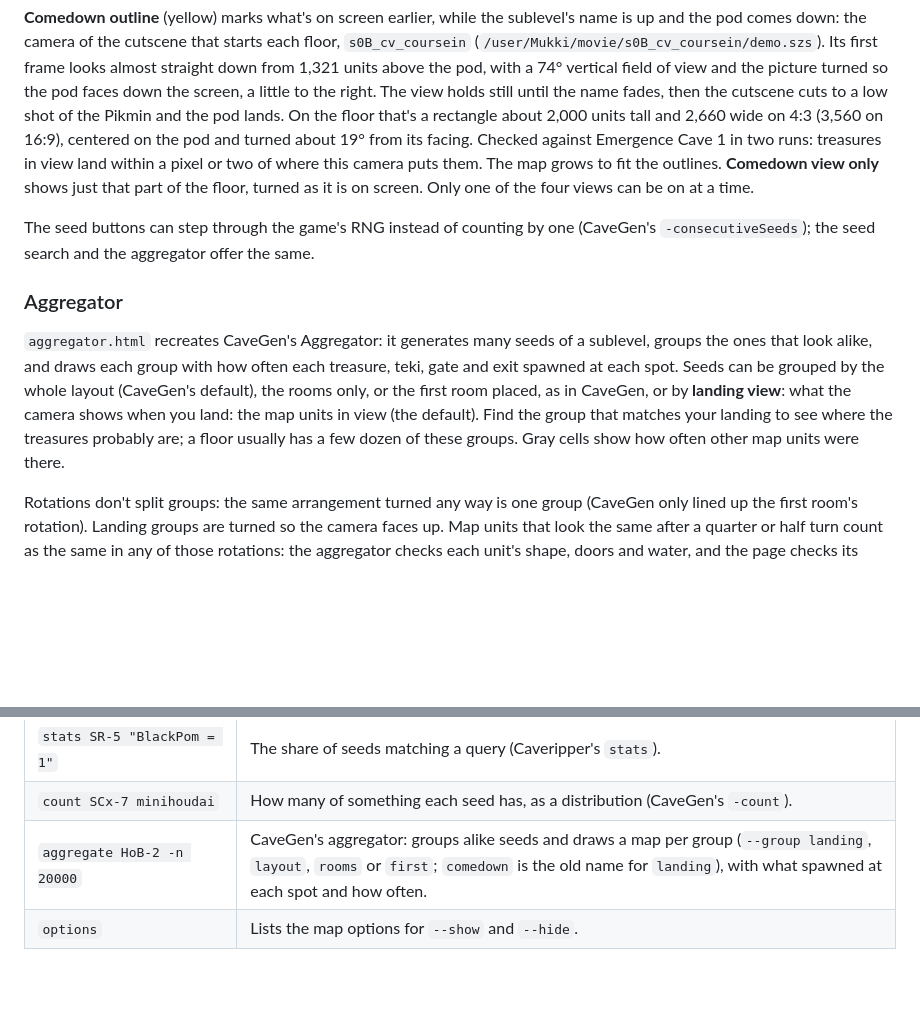
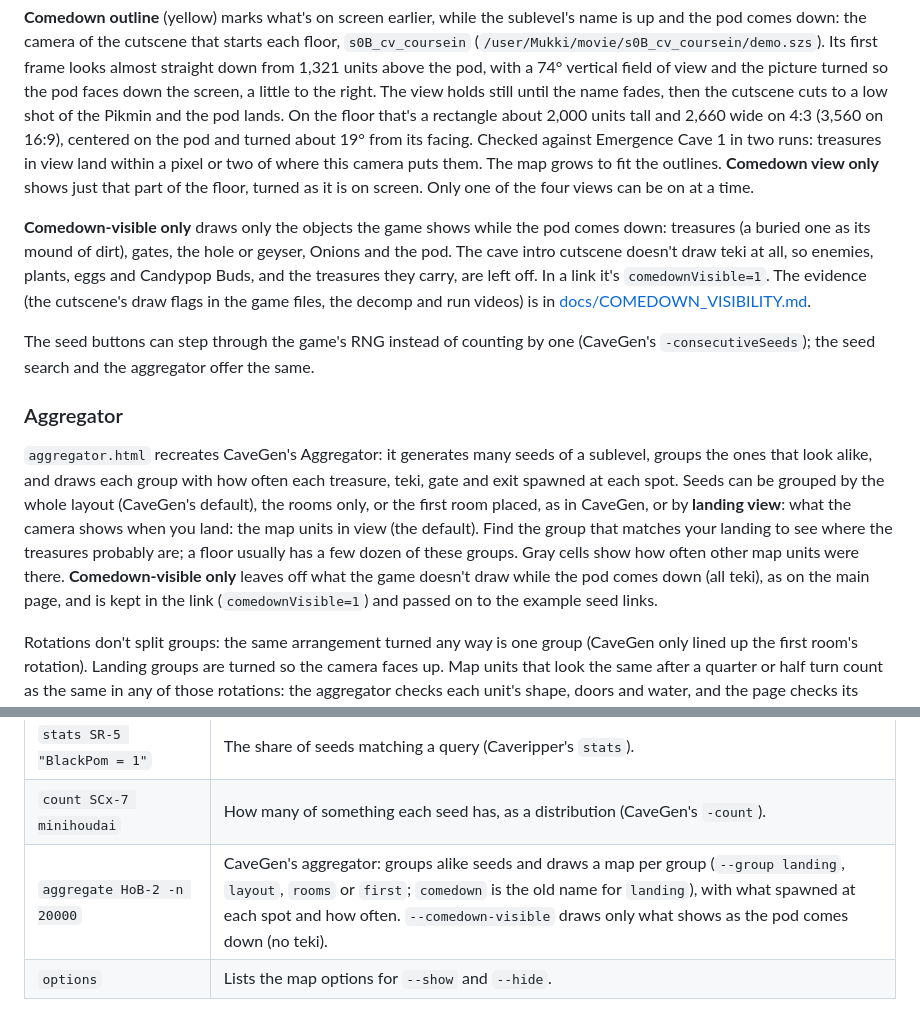
Before and after one commit to JHawk4/CaveGen3, a Markdown page: README.md, 2 parts joined by grey strips. GitHub-like rendering; blank space fills up the shorter version.

```diff
--- a/README.md
+++ b/README.md
@@ -139,6 +139,13 @@ within a pixel or two of where this camera puts them. The map grows to fit the o
 **Comedown view only** shows just that part of the floor, turned as it is on screen. Only one
 of the four views can be on at a time.
 
+**Comedown-visible only** draws only the objects the game shows while the pod comes down:
+treasures (a buried one as its mound of dirt), gates, the hole or geyser, Onions and the pod. The
+cave intro cutscene doesn't draw teki at all, so enemies, plants, eggs and Candypop Buds, and the
+treasures they carry, are left off. In a link it's `comedownVisible=1`. The evidence (the
+cutscene's draw flags in the game files, the decomp and run videos) is in
+[docs/COMEDOWN_VISIBILITY.md](docs/COMEDOWN_VISIBILITY.md).
+
 The seed buttons can step through the game's RNG instead of counting by one (CaveGen's
 `-consecutiveSeeds`); the seed search and the aggregator offer the same.
 
@@ -150,7 +157,9 @@ spawned at each spot. Seeds can be grouped by the whole layout (CaveGen's defaul
 only, or the first room placed, as in CaveGen, or by **landing view**: what the camera shows when
 you land: the map units in view (the default). Find the group that matches your landing to see where
 the treasures probably are; a floor usually has a few dozen of these groups. Gray cells show how often other map
-units were there.
+units were there. **Comedown-visible only** leaves off what the game doesn't draw while the pod
+comes down (all teki), as on the main page, and is kept in the link (`comedownVisible=1`) and
+passed on to the example seed links.
 
 Rotations don't split groups: the same arrangement turned any way is one group (CaveGen only
 lined up the first room's rotation). Landing groups are turned so the camera faces up. Map
@@ -217,7 +226,7 @@ cavegen3 EC-1 306306F66F0443C4 --rng switch  # a Switch (Pikmin 2 HD) seed
 | `search BK-4 --judge pod -n 100000 --top 10` | Tests seeds in parallel and lists the best, with each one's rank. `--query` keeps matching seeds and reports the share; `--count` adds a distribution; `--images DIR` draws the listed seeds; `--json`. |
 | `stats SR-5 "BlackPom = 1"` | The share of seeds matching a query (Caveripper's `stats`). |
 | `count SCx-7 minihoudai` | How many of something each seed has, as a distribution (CaveGen's `-count`). |
-| `aggregate HoB-2 -n 20000` | CaveGen's aggregator: groups alike seeds and draws a map per group (`--group landing`, `layout`, `rooms` or `first`; `comedown` is the old name for `landing`), with what spawned at each spot and how often. |
+| `aggregate HoB-2 -n 20000` | CaveGen's aggregator: groups alike seeds and draws a map per group (`--group landing`, `layout`, `rooms` or `first`; `comedown` is the old name for `landing`), with what spawned at each spot and how often. `--comedown-visible` draws only what shows as the pod comes down (no teki). |
 | `options` | Lists the map options for `--show` and `--hide`. |
 
 - Seeds are hex; leave the seed out for a random one. `--seeds c` counts up by one, `g` steps
```
Also changed, not shown: docs/COMEDOWN_VISIBILITY.md (added, +85 -0 lines), docs/img/comedown-visible-agg-off.jpg (added), docs/img/comedown-visible-agg-on.jpg (added), docs/img/comedown-visible-view.jpg (added), 6 other files.
